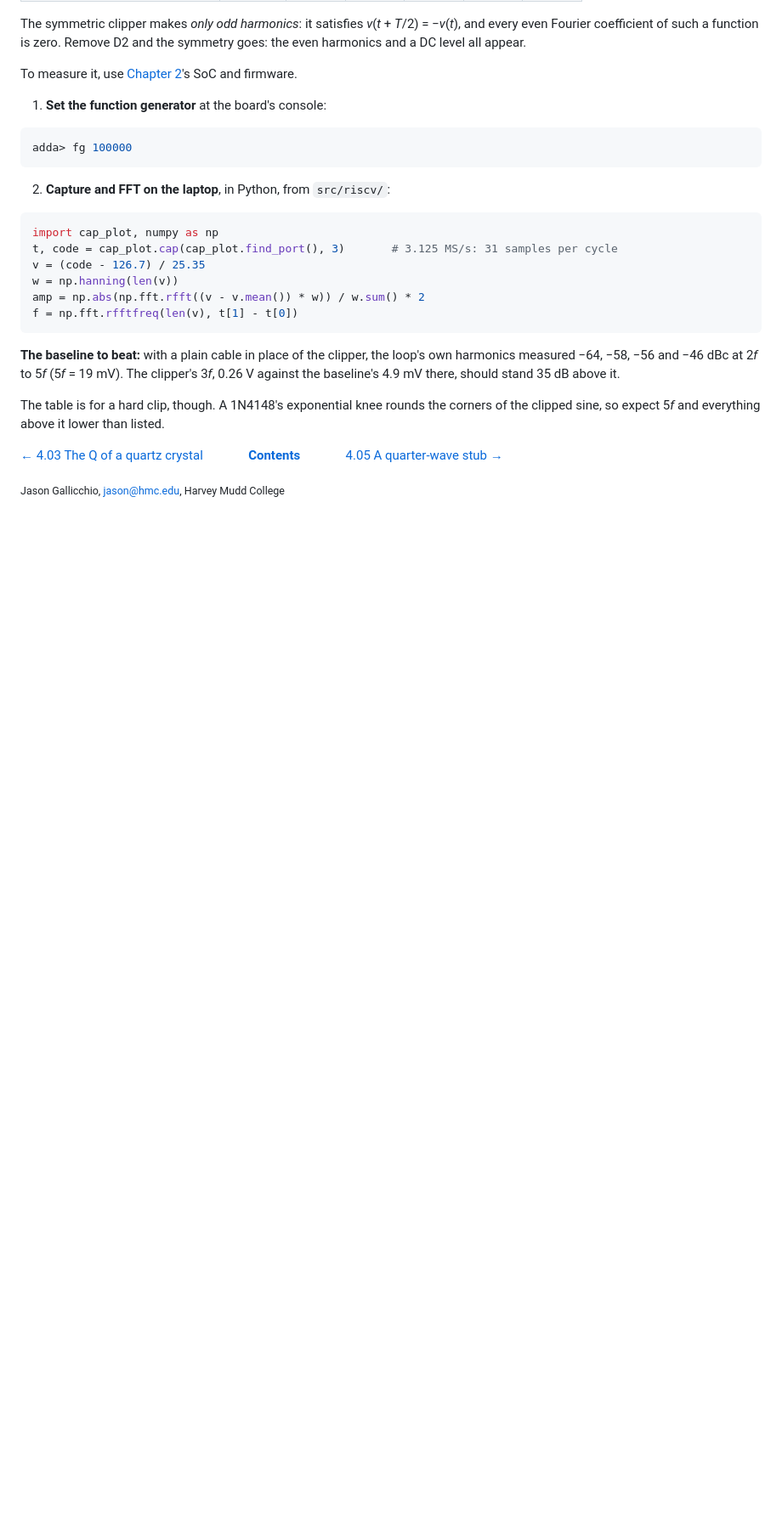
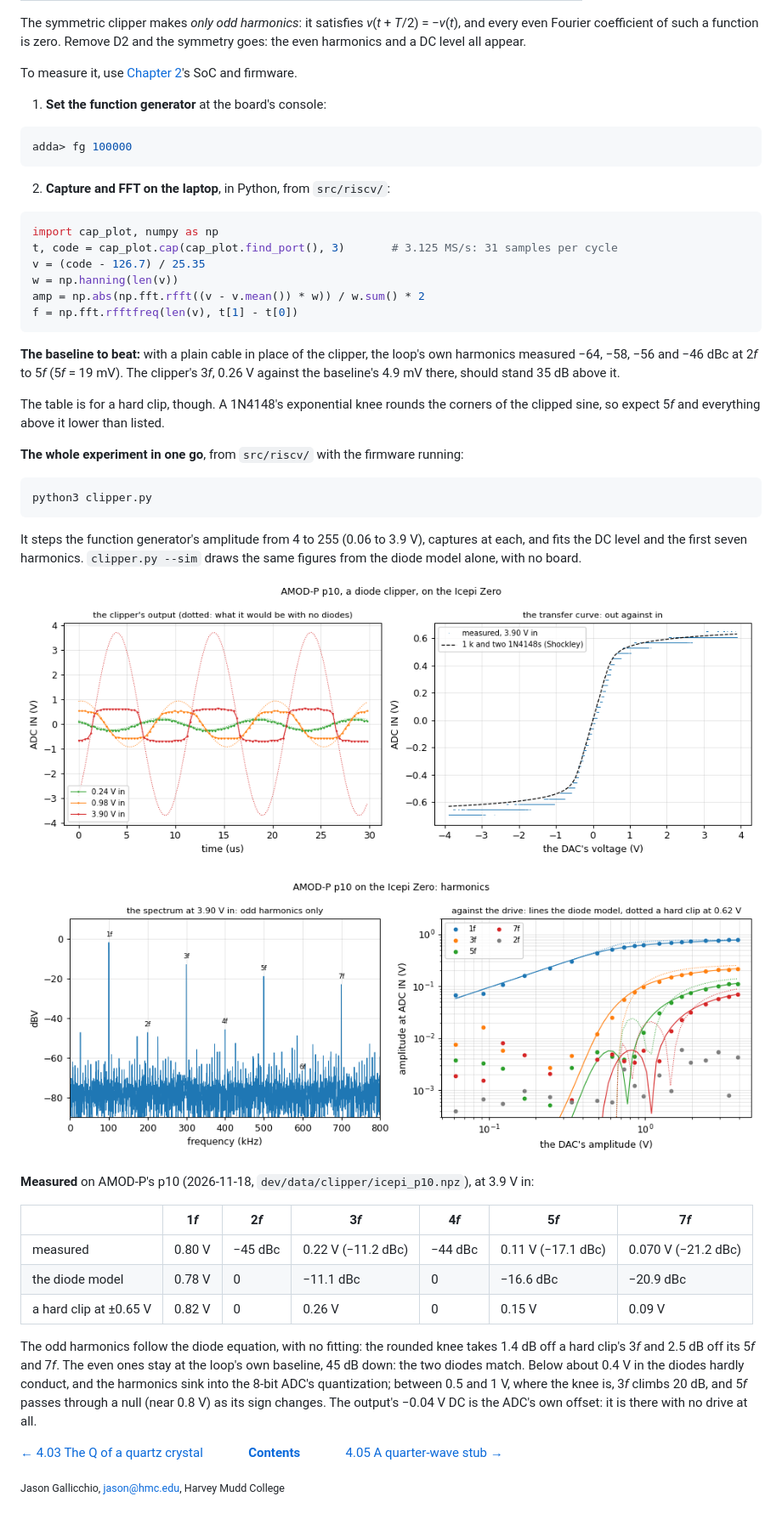
Before and after one commit to gallicchio/icepi-zero-dac-adc, a Markdown page: tutorial/4_04_harmonics.md, the part around one of its changes. Shown at 85% size. Rendered like a GitHub page; pictures changed too: tutorial/img/clipper_harmonics.png (added), tutorial/img/clipper_wave.png (added); blank space fills up the shorter version.

````diff
--- a/tutorial/4_04_harmonics.md
+++ b/tutorial/4_04_harmonics.md
@@ -51,6 +53,38 @@ The table is for a hard clip, though. A 1N4148's exponential knee rounds the
 corners of the clipped sine, so expect 5*f* and everything above it lower
 than listed.
 
+**The whole experiment in one go**, from `src/riscv/` with the firmware running:
+
+```console
+python3 clipper.py
+```
+
+It steps the function generator's amplitude from 4 to 255 (0.06 to 3.9 V),
+captures at each, and fits the DC level and the first seven harmonics.
+`clipper.py --sim` draws the same figures from the diode model alone, with no
+board.
+
+![The clipper's output at 0.24, 0.98 and 3.9 V in, against what the 1 k alone would give; and the transfer curve, out against in, with the Shockley model of 1 kΩ and two 1N4148s](img/clipper_wave.png)
+
+![Left: the spectrum at 3.9 V in, 1f, 3f, 5f and 7f standing 30-60 dB above 2f, 4f and 6f. Right: each harmonic against the drive, measured (dots), from the diode model (lines) and for a hard clip at 0.62 V (dotted)](img/clipper_harmonics.png)
+
+**Measured** on AMOD-P's p10 (2026-11-18, `dev/data/clipper/icepi_p10.npz`), at
+3.9 V in:
+
+| | 1*f* | 2*f* | 3*f* | 4*f* | 5*f* | 7*f* |
+| --- | --- | --- | --- | --- | --- | --- |
+| measured | 0.80 V | −45 dBc | 0.22 V (−11.2 dBc) | −44 dBc | 0.11 V (−17.1 dBc) | 0.070 V (−21.2 dBc) |
+| the diode model | 0.78 V | 0 | −11.1 dBc | 0 | −16.6 dBc | −20.9 dBc |
+| a hard clip at ±0.65 V | 0.82 V | 0 | 0.26 V | 0 | 0.15 V | 0.09 V |
+
+The odd harmonics follow the diode equation, with no fitting: the rounded knee
+takes 1.4 dB off a hard clip's 3*f* and 2.5 dB off its 5*f* and 7*f*. The even ones stay at the
+loop's own baseline, 45 dB down: the two diodes match. Below about 0.4 V in the
+diodes hardly conduct, and the harmonics sink into the 8-bit ADC's
+quantization; between 0.5 and 1 V, where the knee is, 3*f* climbs 20 dB, and
+5*f* passes through a null (near 0.8 V) as its sign changes. The output's
+−0.04 V DC is the ADC's own offset: it is there with no drive at all.
+
 <!-- nav -->
 [← 4.03 The Q of a quartz crystal](4_03_quartz_crystal.md) &emsp;&emsp;&emsp; **[Contents](../README.md#contents)** &emsp;&emsp;&emsp; [4.05 A quarter-wave stub →](4_05_quarter_wave_stub.md)
 
````
Also changed, not shown: other parts of tutorial/4_04_harmonics.md (+3 -1 lines), tutorial/C_how_it_was_tested.md (+2 -1 lines), 2 other files.
